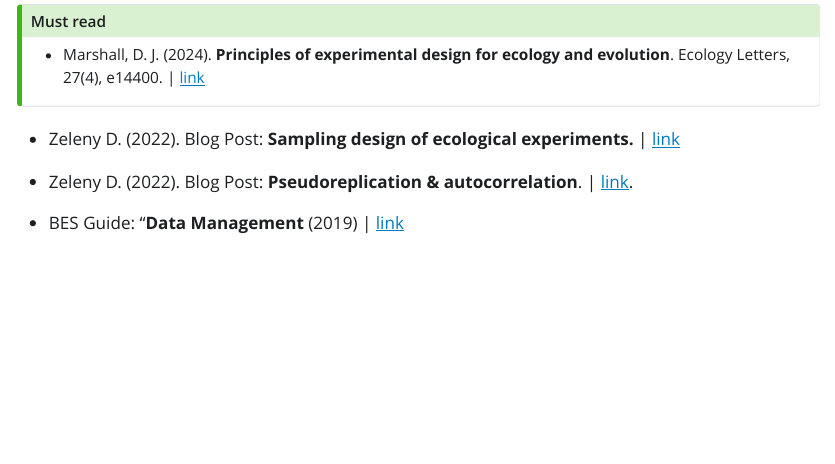
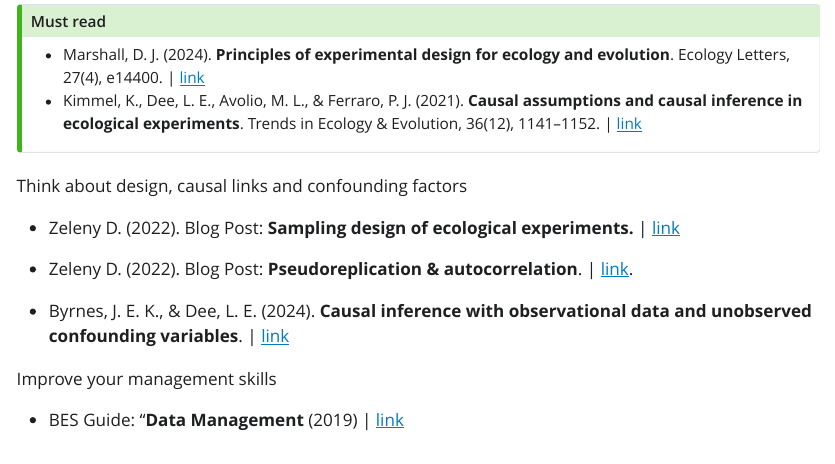
Before and after one commit to paternogbc/ecological-toolbox, a Quarto document (index.qmd): the page in a window 1100 px wide, from 820 px down. The pictures show the output file index.html that the author committed with the source, opened offline; Quarto's library style sheets are replaced by a plain one without menus.

Commit message:
add paper by Byrnes on confounding factors

```diff
--- a/index.qmd
+++ b/index.qmd
@@ -27,12 +27,21 @@ format:
 ## Must read
 
 -   Marshall, D. J. (2024). **Principles of experimental design for ecology and evolution**. Ecology Letters, 27(4), e14400. | [link](https://doi.org/10.1111/ele.14400)
+- Kimmel, K., Dee, L. E., Avolio, M. L., & Ferraro, P. J. (2021). **Causal assumptions and causal inference in ecological experiments**. Trends in Ecology & Evolution, 36(12), 1141–1152. | [link](https://doi.org/10.1016/j.tree.2021.08.008)
+
 
 :::
+
+Think about design, causal links and confounding factors
 
 -   Zeleny D. (2022). Blog Post: **Sampling design of ecological experiments.** \| [link](https://www.davidzeleny.net/anadat-r/doku.php/en:sampling_design)
 
 -   Zeleny D. (2022). Blog Post: **Pseudoreplication & autocorrelation**. \| [link](https://davidzeleny.net/blog/2022/03/21/pseudoreplications-more-tricky-than-we-may-think/).
+
+- Byrnes, J. E. K., & Dee, L. E. (2024). **Causal inference with observational data and unobserved confounding variables**. | [link](https://doi.org/10.1101/2024.02.26.582072)
+
+
+Improve your management skills
 
 -   BES Guide: "**Data Management** (2019) \| [link](https://www.britishecologicalsociety.org/wp-content/uploads/2019/06/BES-Guide-Data-Management-2019.pdf?utm_source=web&utm_medium=web&utm_campaign=better_science)
 
```
Also changed, not shown: index.html.
